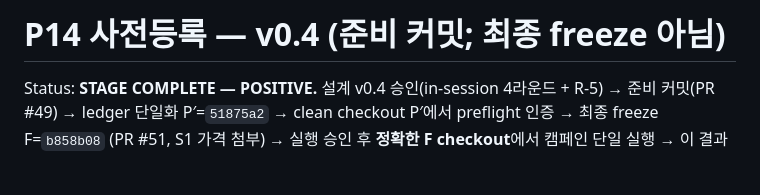
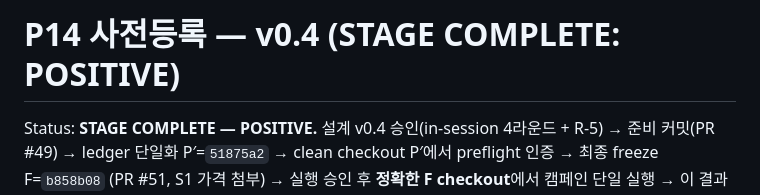
Before and after one commit to lpaiu-cs/causal-spacetime, a Markdown page: docs/prereg/p14_prereg.md, the part around the change. Rendered like a GitHub page; blank space fills up the shorter version.

Commit message:
doc title tracks the stage status (PR #52 review, non-blocking)

```diff
--- a/docs/prereg/p14_prereg.md
+++ b/docs/prereg/p14_prereg.md
@@ -1,4 +1,4 @@
-# P14 사전등록 — v0.4 (준비 커밋; 최종 freeze 아님)
+# P14 사전등록 — v0.4 (STAGE COMPLETE: POSITIVE)
 
 Status: **STAGE COMPLETE — POSITIVE.** 설계 v0.4 승인(in-session
 4라운드 + R-5) → 준비 커밋(PR #49) → ledger 단일화 P′=`51875a2` →
```
